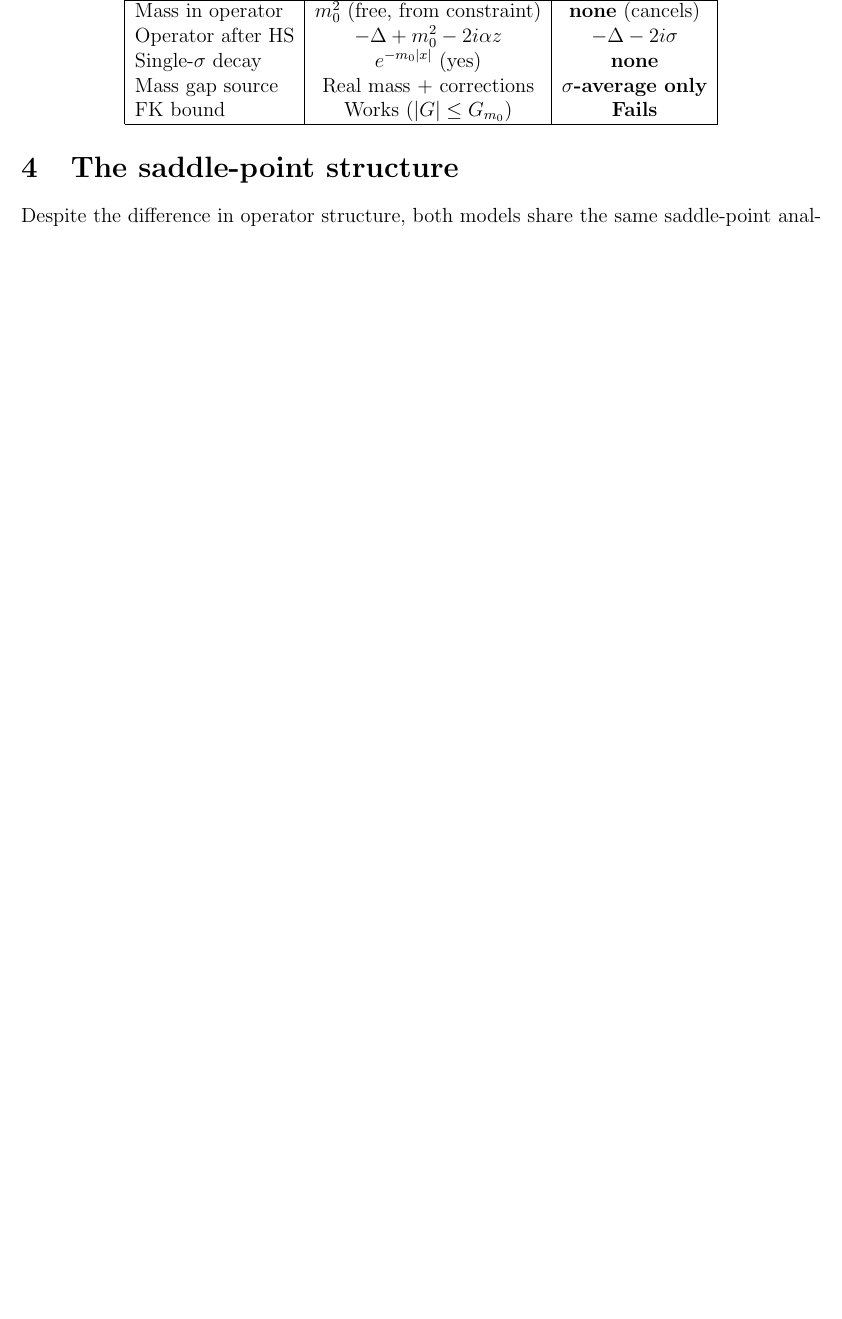
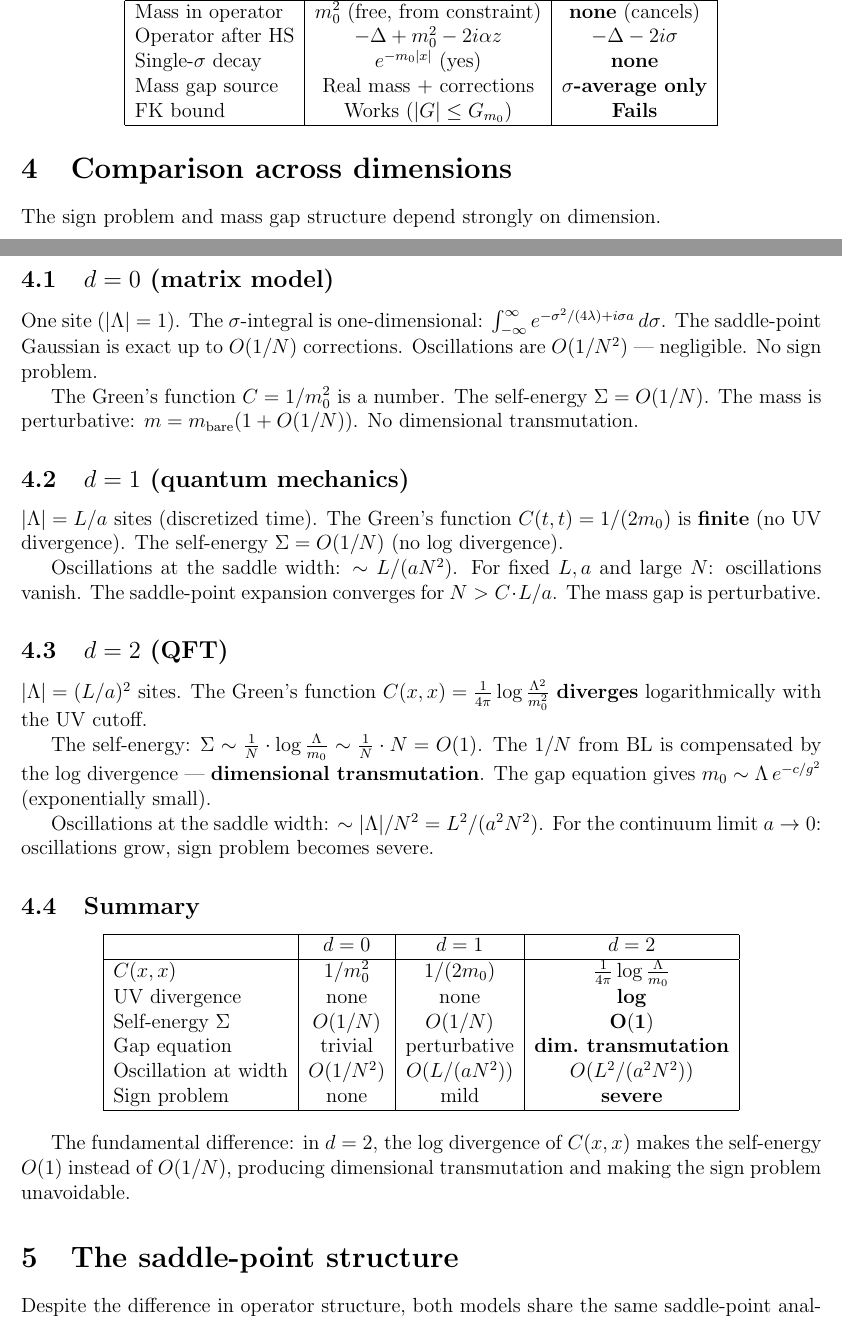
Before and after one commit to mrdouglasny/pphi2N, a LaTeX paper (docs/mass-gap-v3.tex): part of page 4 of 7 before the commit and two parts of pages 4 and 5 of 8 after it, the two joined at a grey line, cut so that both start at the same text, the shorter picture padded with empty space. Compiled offline with pdfLaTeX.

Commit message:
Add d=0,1,2 comparison to v3 (§4): why d=2 is special

```diff
--- a/docs/mass-gap-v3.tex
+++ b/docs/mass-gap-v3.tex
@@ -205,6 +205,69 @@ FK bound & Works ($|G| \le G_{m_0}$) & \textbf{Fails} \\
 \end{tabular}
 \end{center}
 
+\section{Comparison across dimensions}
+
+The sign problem and mass gap structure depend strongly on dimension.
+
+\subsection{$d = 0$ (matrix model)}
+
+One site ($|\La|=1$). The $\sigma$-integral is one-dimensional:
+$\int_{-\infty}^\infty e^{-\sigma^2/(4\lambda)+i\sigma a}\,d\sigma$.
+The saddle-point Gaussian is exact up to $O(1/N)$ corrections.
+Oscillations are $O(1/N^2)$ --- negligible. No sign problem.
+
+The Green's function $C = 1/m_0^2$ is a number. The self-energy
+$\Sigma = O(1/N)$. The mass is perturbative: $m = m_{\rm bare}(1+O(1/N))$.
+No dimensional transmutation.
+
+\subsection{$d = 1$ (quantum mechanics)}
+
+$|\La| = L/a$ sites (discretized time). The Green's function
+$C(t,t) = 1/(2m_0)$ is \textbf{finite} (no UV divergence).
+The self-energy $\Sigma = O(1/N)$ (no log divergence).
+
+Oscillations at the saddle width: $\sim L/(aN^2)$.
+For fixed $L, a$ and large $N$: oscillations vanish.
+The saddle-point expansion converges for $N > C\cdot L/a$.
+The mass gap is perturbative.
+
+\subsection{$d = 2$ (QFT)}
+
+$|\La| = (L/a)^2$ sites. The Green's function
+$C(x,x) = \frac{1}{4\pi}\log\frac{\La^2}{m_0^2}$ \textbf{diverges}
+logarithmically with the UV cutoff.
+
+The self-energy:
+$\Sigma \sim \frac{1}{N}\cdot\log\frac{\La}{m_0} \sim \frac{1}{N}\cdot N = O(1)$.
+The $1/N$ from BL is compensated by the log divergence ---
+\textbf{dimensional transmutation}. The gap equation gives
+$m_0 \sim \La\,e^{-c/g^2}$ (exponentially small).
+
+Oscillations at the saddle width: $\sim |\La|/N^2 = L^2/(a^2 N^2)$.
+For the continuum limit $a \to 0$: oscillations grow, sign problem
+becomes severe.
+
+\subsection{Summary}
+
+\begin{center}
+\begin{tabular}{|l|c|c|c|}
+\hline
+& $d=0$ & $d=1$ & $d=2$ \\
+\hline
+$C(x,x)$ & $1/m_0^2$ & $1/(2m_0)$ & $\frac{1}{4\pi}\log\frac{\La}{m_0}$ \\
+UV divergence & none & none & \textbf{log} \\
+Self-energy $\Sigma$ & $O(1/N)$ & $O(1/N)$ & $\mathbf{O(1)}$ \\
+Gap equation & trivial & perturbative & \textbf{dim.\ transmutation} \\
+Oscillation at width & $O(1/N^2)$ & $O(L/(aN^2))$ & $O(L^2/(a^2N^2))$ \\
+Sign problem & none & mild & \textbf{severe} \\
+\hline
+\end{tabular}
+\end{center}
+
+The fundamental difference: in $d=2$, the log divergence of $C(x,x)$
+makes the self-energy $O(1)$ instead of $O(1/N)$, producing dimensional
+transmutation and making the sign problem unavoidable.
+
 \section{The saddle-point structure}
 
 Despite the difference in operator structure, both models share
```
Also changed, not shown: docs/mass-gap-v3.pdf.
